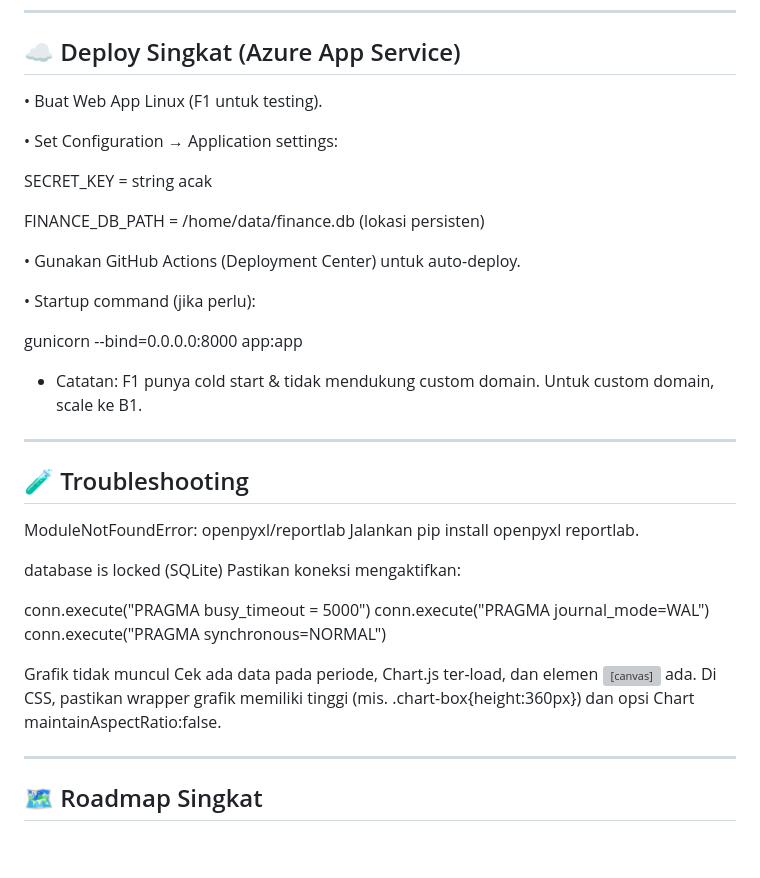
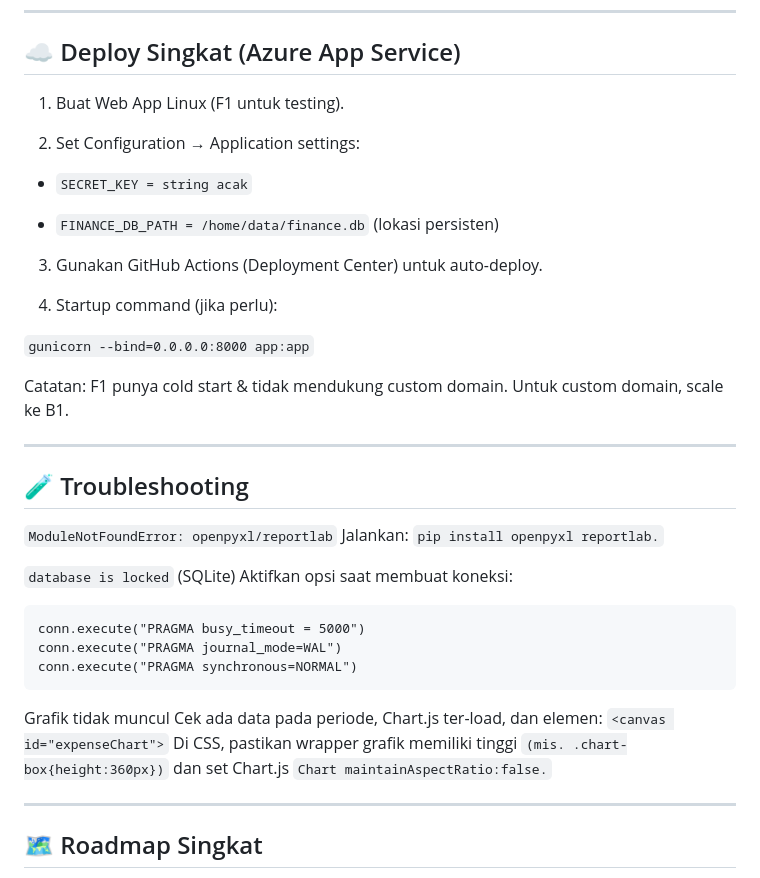
Before and after one commit to diopratama99/personal-finance, a Markdown page: README.md, the part around one of its changes. Drawn GitHub-style; blank space fills up the shorter version; grey boxes are pictures that could not be loaded.

````diff
--- a/README.md
+++ b/README.md
@@ -116,41 +119,42 @@ Import: unggah CSV/Excel (format kolom mengikuti hasil export Excel aplikasi ini
 
 ##  ☁️ Deploy Singkat (Azure App Service)
 
-• Buat Web App Linux (F1 untuk testing).
+1. Buat Web App Linux (F1 untuk testing).
 
-• Set Configuration → Application settings:
+2. Set Configuration → Application settings:
 
-  SECRET_KEY = string acak
+  - ```SECRET_KEY = string acak```
 
-  FINANCE_DB_PATH = /home/data/finance.db (lokasi persisten)
+  - ```FINANCE_DB_PATH = /home/data/finance.db``` (lokasi persisten)
 
-• Gunakan GitHub Actions (Deployment Center) untuk auto-deploy.
+3. Gunakan GitHub Actions (Deployment Center) untuk auto-deploy.
 
-• Startup command (jika perlu):
+4. Startup command (jika perlu):
 
-  gunicorn --bind=0.0.0.0:8000 app:app
+  ```gunicorn --bind=0.0.0.0:8000 app:app```
 
-
-* Catatan: F1 punya cold start & tidak mendukung custom domain. Untuk custom domain, scale ke B1.
+Catatan: F1 punya cold start & tidak mendukung custom domain. Untuk custom domain, scale ke B1.
 
 ---
 
 ##  🧪 Troubleshooting
 
-ModuleNotFoundError: openpyxl/reportlab
-Jalankan pip install openpyxl reportlab.
+```ModuleNotFoundError: openpyxl/reportlab```
+Jalankan:
+```pip install openpyxl reportlab.```
 
-database is locked (SQLite)
-Pastikan koneksi mengaktifkan:
-
+```database is locked``` (SQLite)
+Aktifkan opsi saat membuat koneksi:
+```
 conn.execute("PRAGMA busy_timeout = 5000")
 conn.execute("PRAGMA journal_mode=WAL")
 conn.execute("PRAGMA synchronous=NORMAL")
-
+```
 
 Grafik tidak muncul
-Cek ada data pada periode, Chart.js ter-load, dan elemen <canvas id="expenseChart"> ada.
-Di CSS, pastikan wrapper grafik memiliki tinggi (mis. .chart-box{height:360px}) dan opsi Chart maintainAspectRatio:false.
+Cek ada data pada periode, Chart.js ter-load, dan elemen:
+```<canvas id="expenseChart">```
+Di CSS, pastikan wrapper grafik memiliki tinggi ```(mis. .chart-box{height:360px})``` dan set Chart.js ```Chart maintainAspectRatio:false.```
 
 ---
 
````
Also changed, not shown: other parts of README.md (+34 -31 lines).
